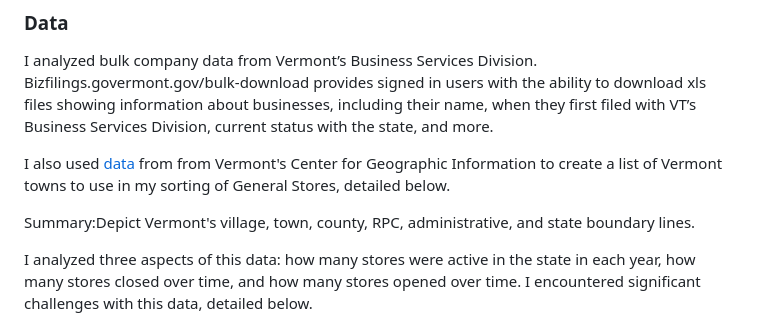
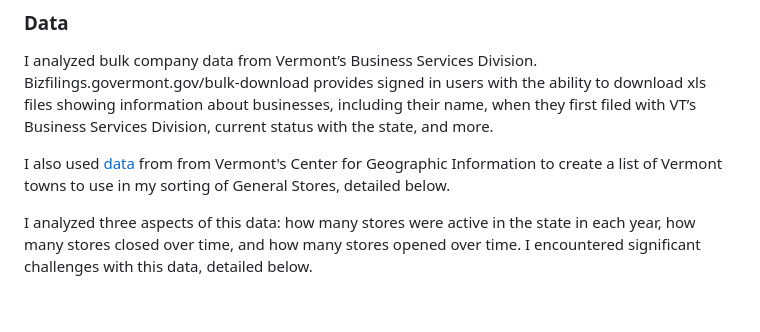
Before and after one commit to AbigailMihaly/Vermont-General-Stores, a Markdown page: README.md, the part around the change. Rendered like a GitHub page; blank space fills up the shorter version.

```diff
--- a/README.md
+++ b/README.md
@@ -8,8 +8,6 @@ This project aims to answer the question" Is Vermont losing general stores?" and
 I analyzed bulk company data from Vermont’s Business Services Division. Bizfilings.govermont.gov/bulk-download provides signed in users with the ability to download xls files showing information about businesses, including their name, when they first filed with VT’s Business Services Division, current status with the state, and more.
 
 I also used [data](https://geodata.vermont.gov/datasets/VCGI::vt-data-town-boundaries-1/about) from from Vermont's Center for Geographic Information to create a list of Vermont towns to use in my sorting of General Stores, detailed below.
-
-Summary:Depict Vermont's village, town, county, RPC, administrative, and state boundary lines.
 
 I analyzed three aspects of this data: how many stores were active in the state in each year, how many stores closed over time, and how many stores opened over time. I encountered significant challenges with this data, detailed below.
 
```
